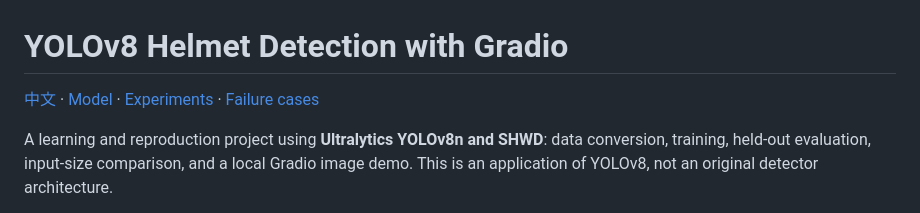
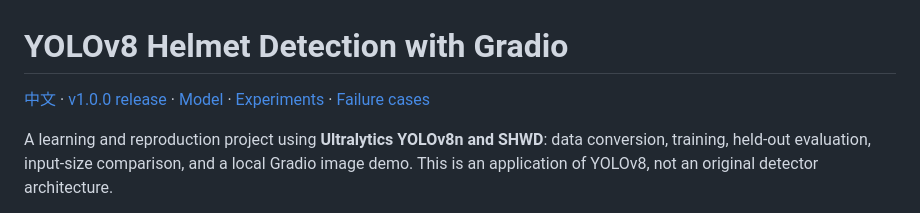
Before and after one commit to CJ2323232/yolov8-learning, a Markdown page: README_EN.md, the part around one of its changes. GitHub-like rendering.

Commit message:
docs: link verified v1.0.0 model release and completed presentation

```diff
--- a/README_EN.md
+++ b/README_EN.md
@@ -1,6 +1,6 @@
 # YOLOv8 Helmet Detection with Gradio
 
-[中文](README.md) · [Model](models/README.md) · [Experiments](reports/size_comparison.md) · [Failure cases](reports/failure_cases.md)
+[中文](README.md) · [v1.0.0 release](https://github.com/CJ2323232/yolov8-learning/releases/tag/v1.0.0) · [Model](models/README.md) · [Experiments](reports/size_comparison.md) · [Failure cases](reports/failure_cases.md)
 
 A learning and reproduction project using **Ultralytics YOLOv8n and SHWD**: data conversion, training, held-out evaluation, input-size comparison, and a local Gradio image demo. This is an application of YOLOv8, not an original detector architecture.
 
```
Also changed, not shown: other parts of README_EN.md (+1 -1 lines).
